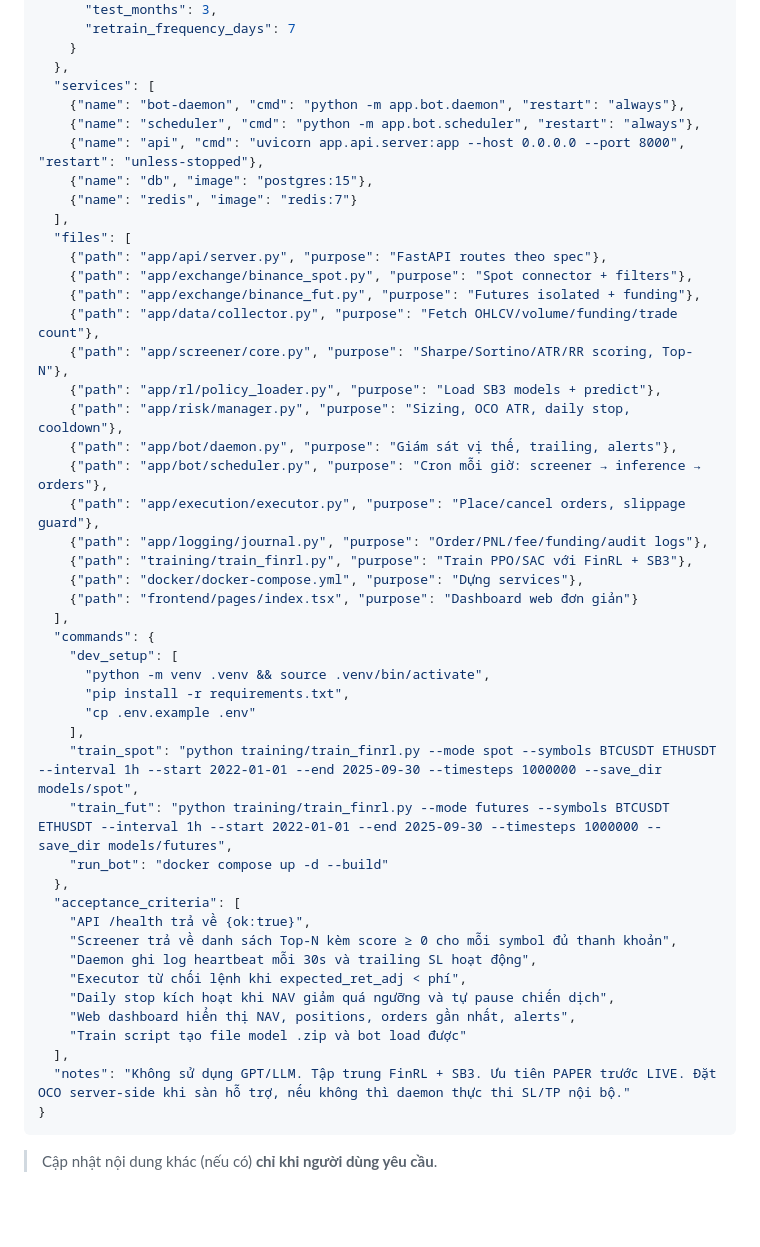
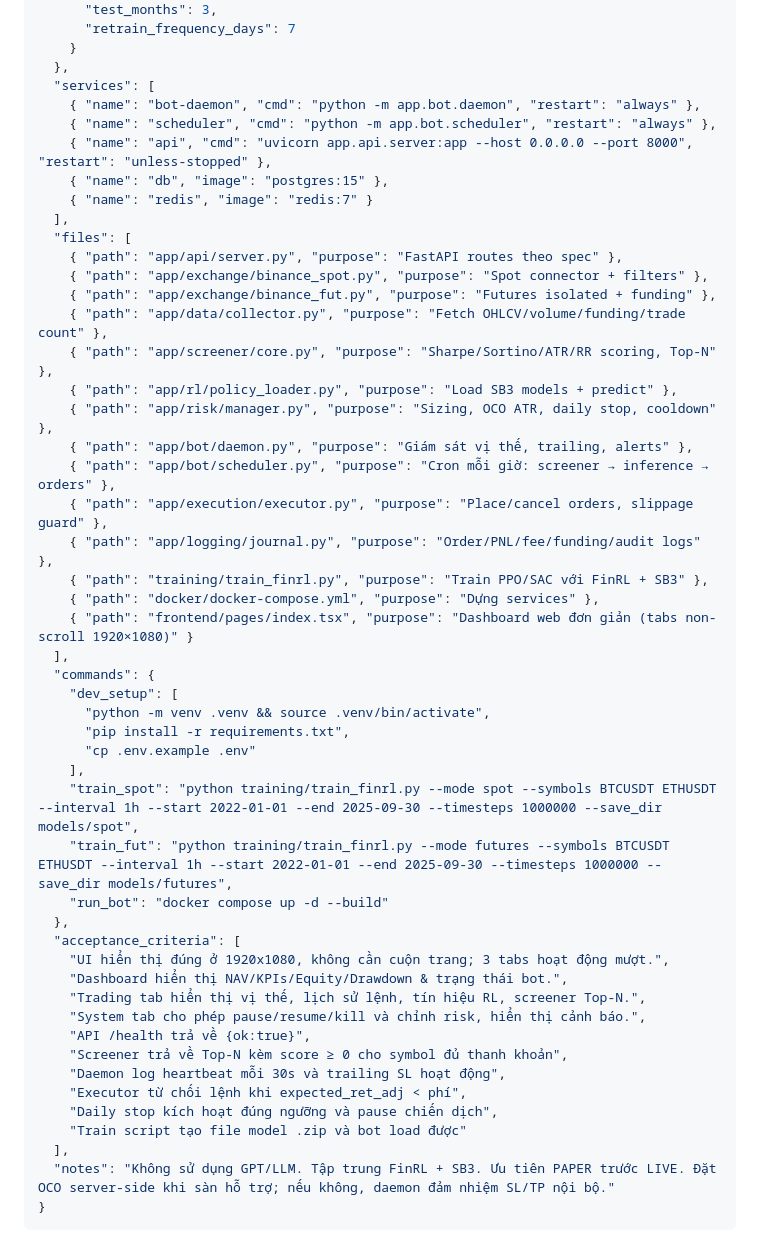
Before and after one commit to trieu-0512/Project-MMO, a Markdown page: USER_NOTES.md, the part around one of its changes. GitHub-like rendering; blank space fills up the shorter version.

Commit message:
Update user directive with UI layout and API details

````diff
--- a/USER_NOTES.md
+++ b/USER_NOTES.md
@@ -178,27 +235,27 @@
     }
   },
   "services": [
-    {"name": "bot-daemon", "cmd": "python -m app.bot.daemon", "restart": "always"},
-    {"name": "scheduler", "cmd": "python -m app.bot.scheduler", "restart": "always"},
-    {"name": "api", "cmd": "uvicorn app.api.server:app --host 0.0.0.0 --port 8000", "restart": "unless-stopped"},
-    {"name": "db", "image": "postgres:15"},
-    {"name": "redis", "image": "redis:7"}
+    { "name": "bot-daemon", "cmd": "python -m app.bot.daemon", "restart": "always" },
+    { "name": "scheduler", "cmd": "python -m app.bot.scheduler", "restart": "always" },
+    { "name": "api", "cmd": "uvicorn app.api.server:app --host 0.0.0.0 --port 8000", "restart": "unless-stopped" },
+    { "name": "db", "image": "postgres:15" },
+    { "name": "redis", "image": "redis:7" }
   ],
   "files": [
-    {"path": "app/api/server.py", "purpose": "FastAPI routes theo spec"},
-    {"path": "app/exchange/binance_spot.py", "purpose": "Spot connector + filters"},
-    {"path": "app/exchange/binance_fut.py", "purpose": "Futures isolated + funding"},
-    {"path": "app/data/collector.py", "purpose": "Fetch OHLCV/volume/funding/trade count"},
-    {"path": "app/screener/core.py", "purpose": "Sharpe/Sortino/ATR/RR scoring, Top-N"},
-    {"path": "app/rl/policy_loader.py", "purpose": "Load SB3 models + predict"},
-    {"path": "app/risk/manager.py", "purpose": "Sizing, OCO ATR, daily stop, cooldown"},
-    {"path": "app/bot/daemon.py", "purpose": "Giám sát vị thế, trailing, alerts"},
-    {"path": "app/bot/scheduler.py", "purpose": "Cron mỗi giờ: screener → inference → orders"},
-    {"path": "app/execution/executor.py", "purpose": "Place/cancel orders, slippage guard"},
-    {"path": "app/logging/journal.py", "purpose": "Order/PNL/fee/funding/audit logs"},
-    {"path": "training/train_finrl.py", "purpose": "Train PPO/SAC với FinRL + SB3"},
-    {"path": "docker/docker-compose.yml", "purpose": "Dựng services"},
-    {"path": "frontend/pages/index.tsx", "purpose": "Dashboard web đơn giản"}
+    { "path": "app/api/server.py", "purpose": "FastAPI routes theo spec" },
+    { "path": "app/exchange/binance_spot.py", "purpose": "Spot connector + filters" },
+    { "path": "app/exchange/binance_fut.py", "purpose": "Futures isolated + funding" },
+    { "path": "app/data/collector.py", "purpose": "Fetch OHLCV/volume/funding/trade count" },
+    { "path": "app/screener/core.py", "purpose": "Sharpe/Sortino/ATR/RR scoring, Top-N" },
+    { "path": "app/rl/policy_loader.py", "purpose": "Load SB3 models + predict" },
+    { "path": "app/risk/manager.py", "purpose": "Sizing, OCO ATR, daily stop, cooldown" },
+    { "path": "app/bot/daemon.py", "purpose": "Giám sát vị thế, trailing, alerts" },
+    { "path": "app/bot/scheduler.py", "purpose": "Cron mỗi giờ: screener → inference → orders" },
+    { "path": "app/execution/executor.py", "purpose": "Place/cancel orders, slippage guard" },
+    { "path": "app/logging/journal.py", "purpose": "Order/PNL/fee/funding/audit logs" },
+    { "path": "training/train_finrl.py", "purpose": "Train PPO/SAC với FinRL + SB3" },
+    { "path": "docker/docker-compose.yml", "purpose": "Dựng services" },
+    { "path": "frontend/pages/index.tsx", "purpose": "Dashboard web đơn giản (tabs non-scroll 1920×1080)" }
   ],
   "commands": {
     "dev_setup": [
@@ -211,16 +268,17 @@
     "run_bot": "docker compose up -d --build"
   },
   "acceptance_criteria": [
+    "UI hiển thị đúng ở 1920x1080, không cần cuộn trang; 3 tabs hoạt động mượt.",
+    "Dashboard hiển thị NAV/KPIs/Equity/Drawdown & trạng thái bot.",
+    "Trading tab hiển thị vị thế, lịch sử lệnh, tín hiệu RL, screener Top-N.",
+    "System tab cho phép pause/resume/kill và chỉnh risk, hiển thị cảnh báo.",
     "API /health trả về {ok:true}",
-    "Screener trả về danh sách Top-N kèm score ≥ 0 cho mỗi symbol đủ thanh khoản",
-    "Daemon ghi log heartbeat mỗi 30s và trailing SL hoạt động",
+    "Screener trả về Top-N kèm score ≥ 0 cho symbol đủ thanh khoản",
+    "Daemon log heartbeat mỗi 30s và trailing SL hoạt động",
     "Executor từ chối lệnh khi expected_ret_adj < phí",
-    "Daily stop kích hoạt khi NAV giảm quá ngưỡng và tự pause chiến dịch",
-    "Web dashboard hiển thị NAV, positions, orders gần nhất, alerts",
+    "Daily stop kích hoạt đúng ngưỡng và pause chiến dịch",
     "Train script tạo file model .zip và bot load được"
   ],
-  "notes": "Không sử dụng GPT/LLM. Tập trung FinRL + SB3. Ưu tiên PAPER trước LIVE. Đặt OCO server-side khi sàn hỗ trợ, nếu không thì daemon thực thi SL/TP nội bộ."
+  "notes": "Không sử dụng GPT/LLM. Tập trung FinRL + SB3. Ưu tiên PAPER trước LIVE. Đặt OCO server-side khi sàn hỗ trợ; nếu không, daemon đảm nhiệm SL/TP nội bộ."
 }
 ```
-
-> Cập nhật nội dung khác (nếu có) **chỉ khi người dùng yêu cầu**.
````
Also changed, not shown: other parts of USER_NOTES.md (+105 -48 lines).
